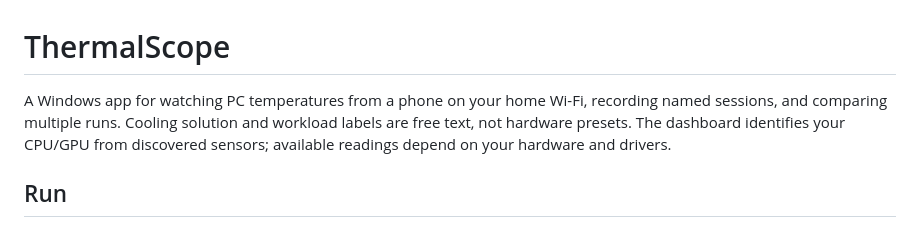
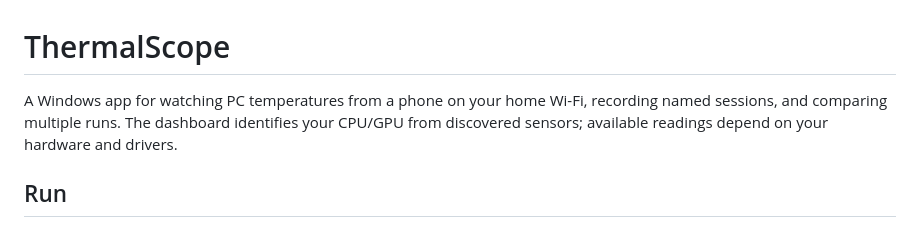
Before and after one commit to JulioSanchezD/ThermalScope, a Markdown page: README.md, the part around the change. Drawn GitHub-style.

Commit message:
Update README to simplify description
Removed mention of cooling solution and workload labels being free text.

```diff
--- a/README.md
+++ b/README.md
@@ -1,6 +1,6 @@
 # ThermalScope
 
-A Windows app for watching PC temperatures from a phone on your home Wi-Fi, recording named sessions, and comparing multiple runs. Cooling solution and workload labels are free text, not hardware presets. The dashboard identifies your CPU/GPU from discovered sensors; available readings depend on your hardware and drivers.
+A Windows app for watching PC temperatures from a phone on your home Wi-Fi, recording named sessions, and comparing multiple runs. The dashboard identifies your CPU/GPU from discovered sensors; available readings depend on your hardware and drivers.
 
 ## Run
 
```
